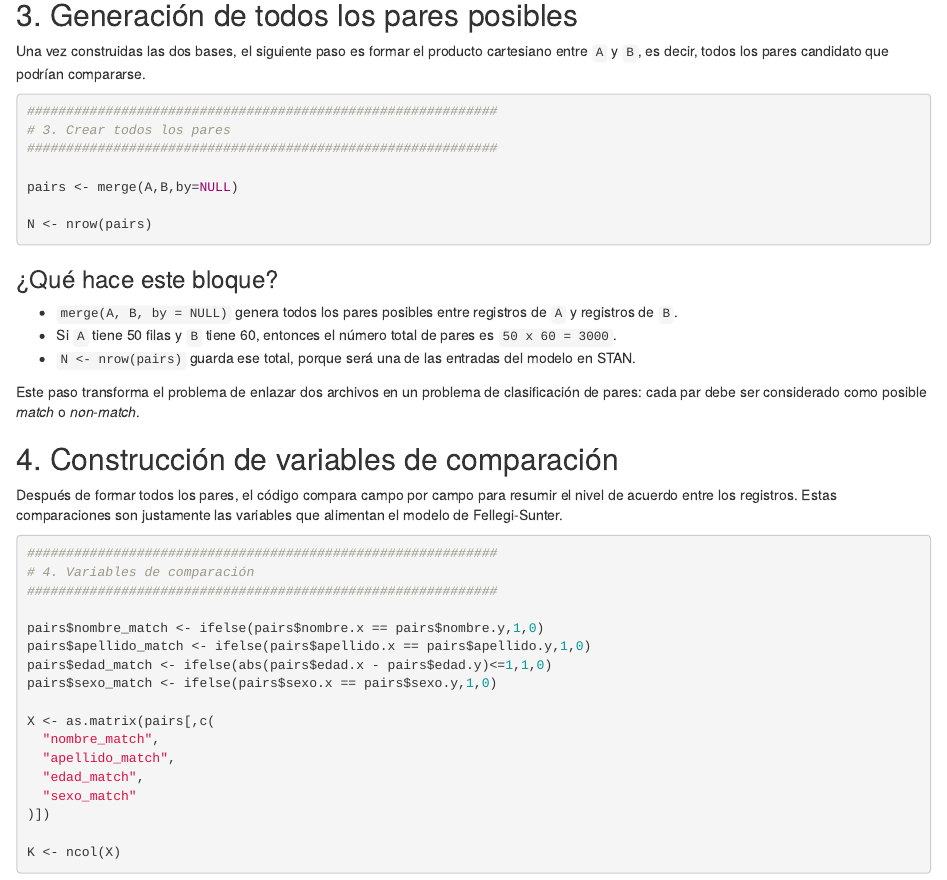
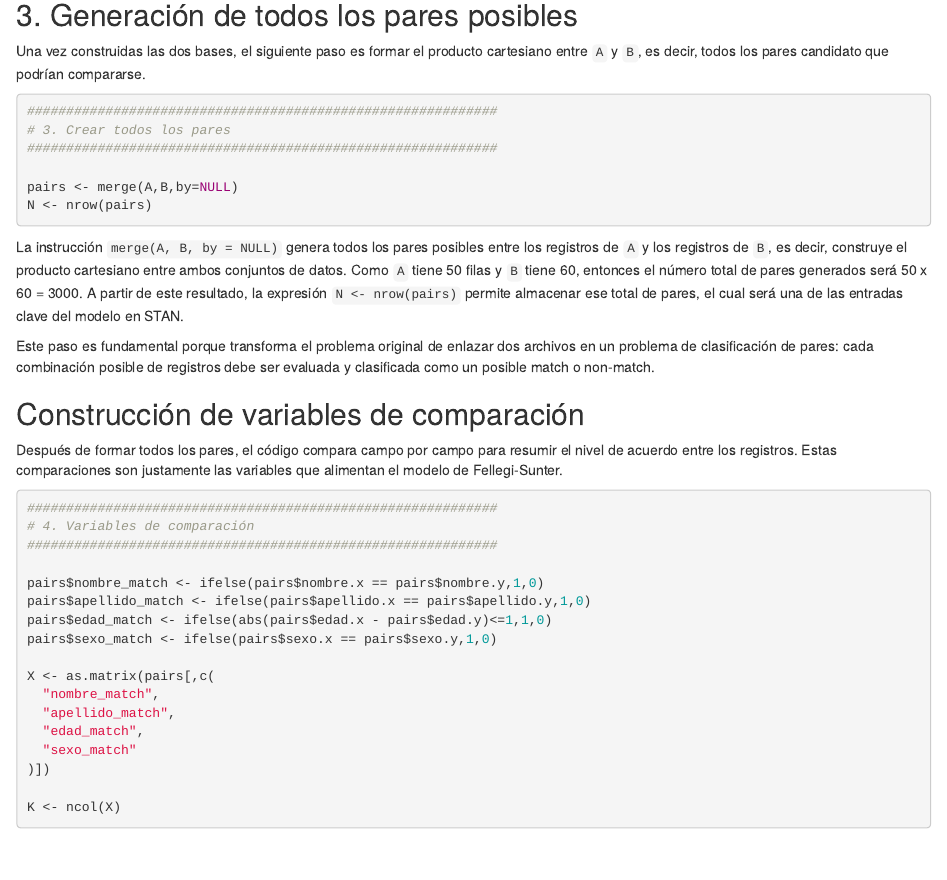
Before and after one commit to psirusteam/RecordLinkage, an R Markdown document (capitulos/03-Stan.RMD): the page in a window 1100 px wide, from 2440 px down. Rendered offline with R 4.5, knitr and Pandoc, with nearby package versions; some code elsewhere in the file could not run offline.

Commit message:
Update published site2

````diff
--- a/capitulos/03-Stan.RMD
+++ b/capitulos/03-Stan.RMD
@@ -92,32 +92,24 @@ head(A)
 head(B)
 ```
 
-
-
-
 ## 3. Generación de todos los pares posibles
 
 Una vez construidas las dos bases, el siguiente paso es formar el producto cartesiano entre `A` y `B`, es decir, todos los pares candidato que podrían compararse.
 
-```{r stan-paso-3-pares, echo=TRUE, eval=FALSE}
+```{r stan-paso-3-pares}
 ############################################################
 # 3. Crear todos los pares
 ############################################################
 
 pairs <- merge(A,B,by=NULL)
-
 N <- nrow(pairs)
 ```
 
-### ¿Qué hace este bloque?
+La instrucción `merge(A, B, by = NULL)` genera todos los pares posibles entre los registros de `A` y los registros de `B`, es decir, construye el producto cartesiano entre ambos conjuntos de datos. Como `A` tiene 50 filas y `B` tiene 60, entonces el número total de pares generados será 50 x 60 = 3000. A partir de este resultado, la expresión `N <- nrow(pairs)` permite almacenar ese total de pares, el cual será una de las entradas clave del modelo en STAN.
 
-- `merge(A, B, by = NULL)` genera todos los pares posibles entre registros de `A` y registros de `B`.
-- Si `A` tiene 50 filas y `B` tiene 60, entonces el número total de pares es `50 x 60 = 3000`.
-- `N <- nrow(pairs)` guarda ese total, porque será una de las entradas del modelo en STAN.
+Este paso es fundamental porque transforma el problema original de enlazar dos archivos en un problema de clasificación de pares: cada combinación posible de registros debe ser evaluada y clasificada como un posible match o non-match.
 
-Este paso transforma el problema de enlazar dos archivos en un problema de clasificación de pares: cada par debe ser considerado como posible *match* o *non-match*.
-
-## 4. Construcción de variables de comparación
+## Construcción de variables de comparación
 
 Después de formar todos los pares, el código compara campo por campo para resumir el nivel de acuerdo entre los registros. Estas comparaciones son justamente las variables que alimentan el modelo de Fellegi-Sunter.
 
````
Also changed, not shown: README.md, RLteoria.pdf, index.html, 12 other files.
